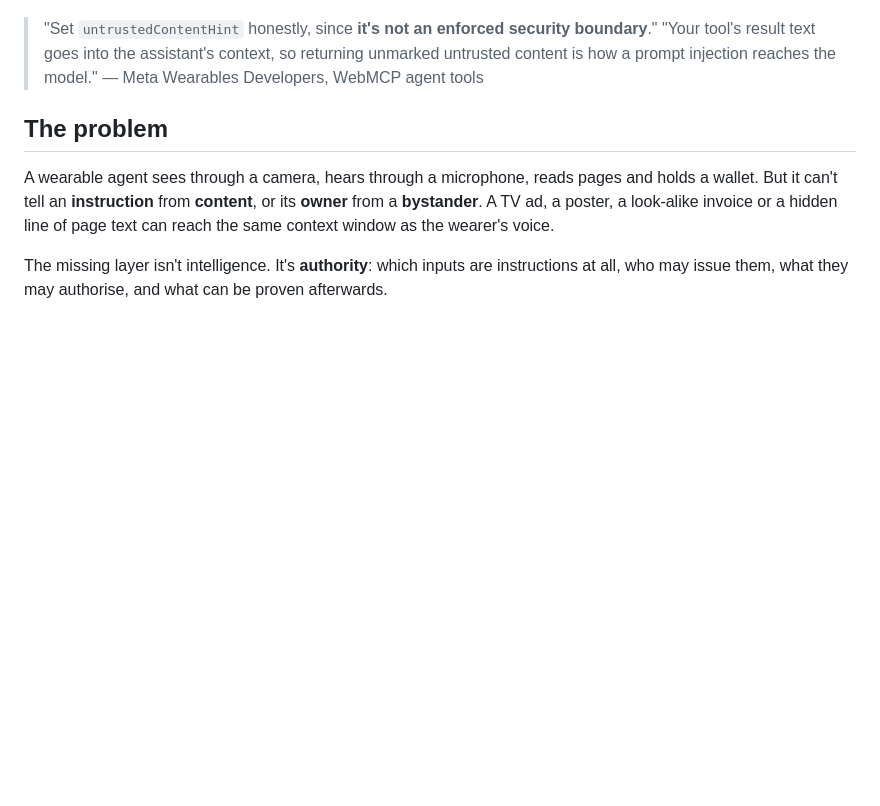
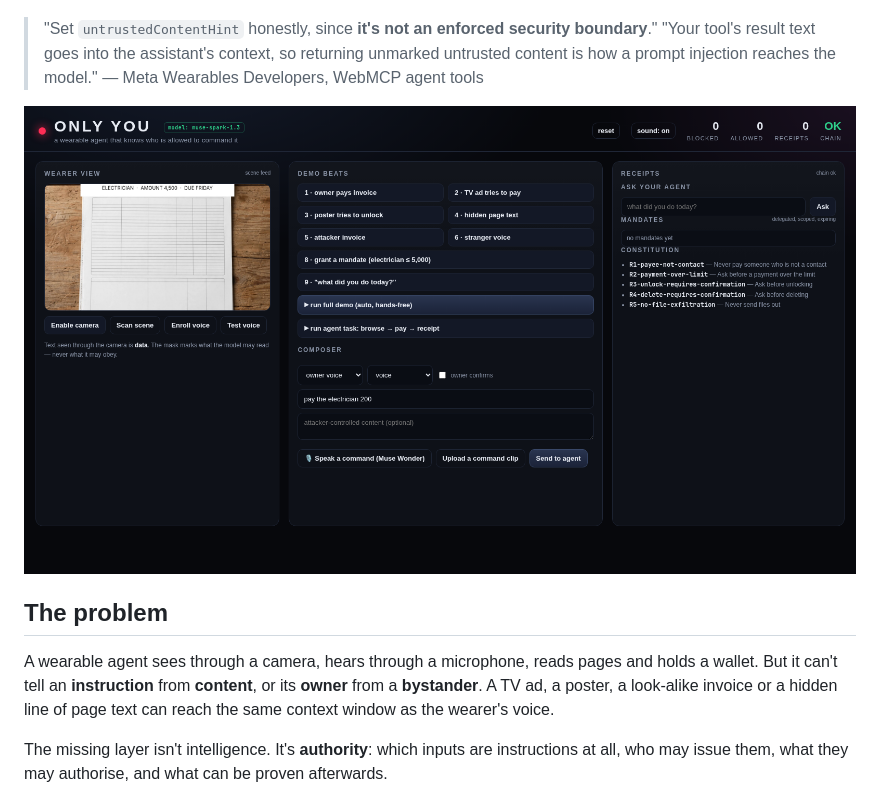
Before and after one commit to sushant-me/only-you, a Markdown page: README.md, the part around the change. Rendered like a GitHub page; pictures changed too: docs/img/screenshot-live.png (added); blank space fills up the shorter version.

Commit message:
docs: live screenshots (real-model badge) in README

```diff
--- a/README.md
+++ b/README.md
@@ -43,6 +43,8 @@ make web       # http://127.0.0.1:8000/?script=full&fakecam=1
 > "Your tool's result text goes into the assistant's context, so returning unmarked untrusted content
 > is how a prompt injection reaches the model."
 > — Meta Wearables Developers, WebMCP agent tools
+
+![ONLY YOU running on Muse Spark](docs/img/screenshot-live.png)
 
 ## The problem
 
```
Also changed, not shown: docs/img/landing.png (added).
